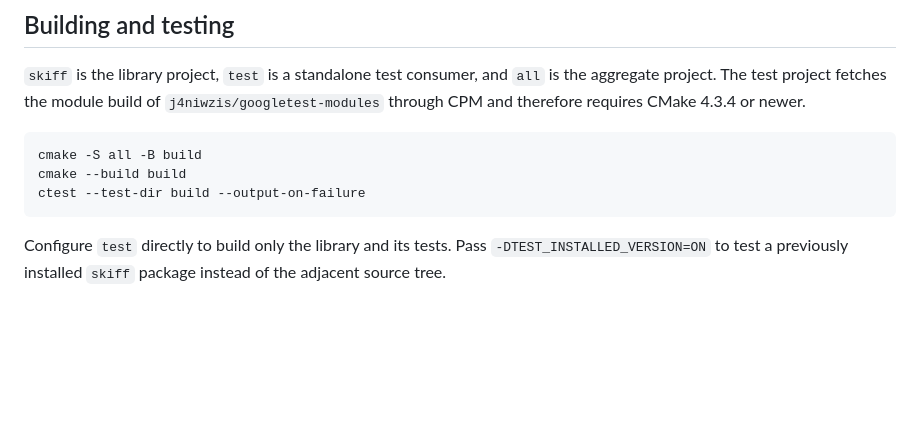
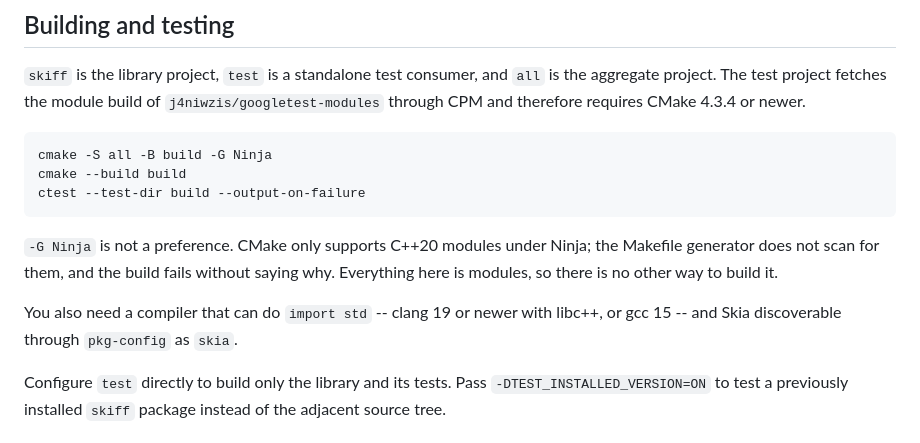
Before and after one commit to j4niwzis/skiff, a Markdown page: README.md, the part around the change. GitHub-like rendering; blank space fills up the shorter version.

Commit message:
README: say that Ninja is required, not preferred
CMake only scans for C++20 modules under Ninja. With the Makefile generator
the build fails without explaining itself, and everything in here is
modules. The compiler and Skia requirements were missing too.

````diff
--- a/README.md
+++ b/README.md
@@ -127,10 +127,18 @@ the UI without teaching scene nodes about a specific OS API.
 or newer.
 
 ```sh
-cmake -S all -B build
+cmake -S all -B build -G Ninja
 cmake --build build
 ctest --test-dir build --output-on-failure
 ```
+
+`-G Ninja` is not a preference. CMake only supports C++20 modules under
+Ninja; the Makefile generator does not scan for them, and the build fails
+without saying why. Everything here is modules, so there is no other way to
+build it.
+
+You also need a compiler that can do `import std` -- clang 19 or newer with
+libc++, or gcc 15 -- and Skia discoverable through `pkg-config` as `skia`.
 
 Configure `test` directly to build only the library and its tests. Pass
 `-DTEST_INSTALLED_VERSION=ON` to test a previously installed `skiff` package
````
